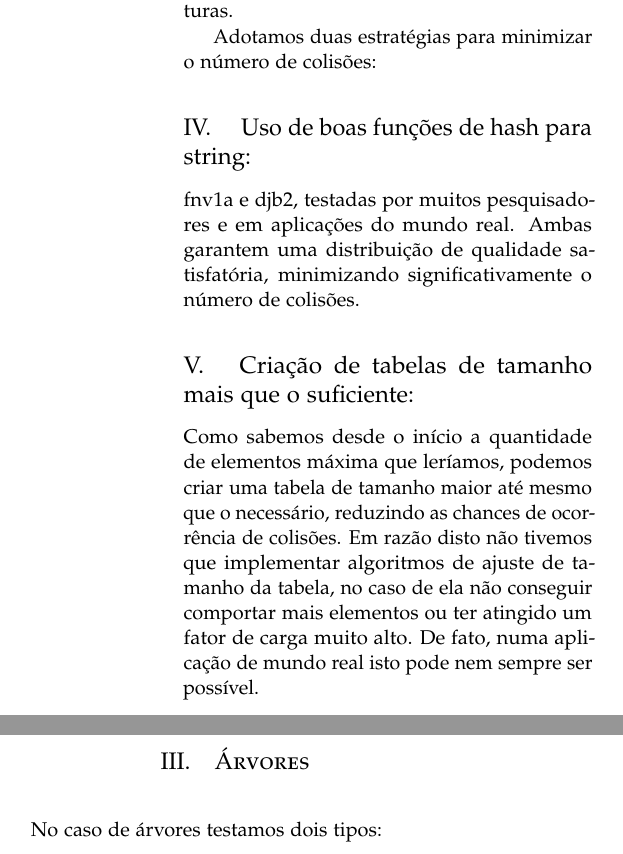
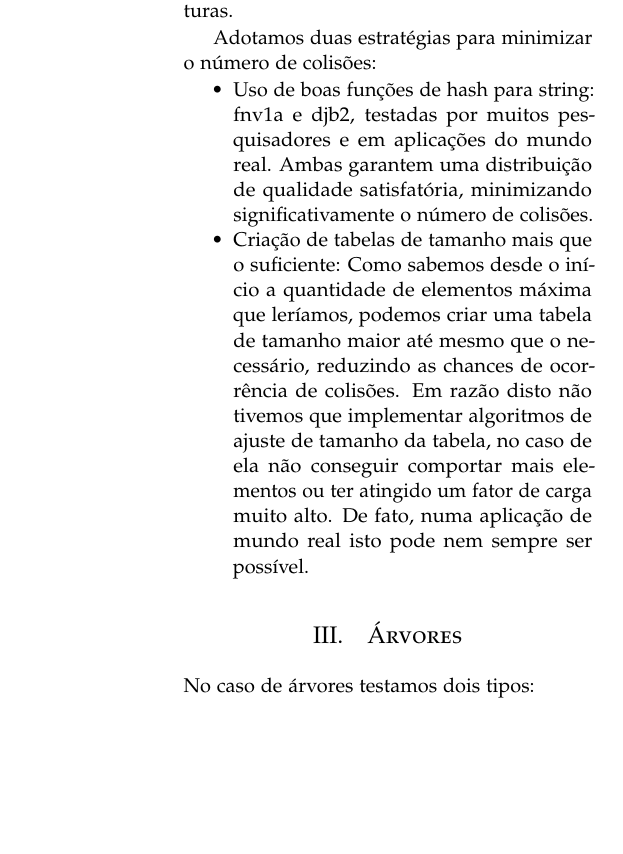
Before and after one commit to calmattoso/EDA, a LaTeX paper (relatorio/relatorio.tex): two parts of the columns of page 2 of 3 before the commit and part of one column of page 2 of 3 after it, the two joined at a grey line, cut so that both start at the same text, the shorter picture padded with empty space. Compiled offline with pdfLaTeX.

Commit message:
Mr.Carlos does not like no numeral shit, so i gave him some bullets

```diff
--- a/relatorio/relatorio.tex
+++ b/relatorio/relatorio.tex
@@ -134,13 +134,13 @@ Variamos as tabelas Hash em função do tratamento de colisão, aplicando:
 Em todos os casos a tabela Hash foi representada como um grande vetor de ponteiros para strings que representavam os conjuntos lidos. Embora esta representação tenha exigido comparação de strings, uma operação não muito eficiente, isto não afeta o resultado dos testes pois teve de ser feito para todas as estruturas.
 
 Adotamos duas estratégias para minimizar o número de colisões:
-
-\subsection{ Uso de boas funções de hash para string: }
+\begin{compactitem}
+\item Uso de boas funções de hash para string:
    fnv1a e djb2, testadas por muitos pesquisadores e em aplicações do mundo real. Ambas garantem uma distribuição de qualidade satisfatória, minimizando significativamente o número de colisões.
 
-\subsection{ Criação de tabelas de tamanho mais que o suficiente:}
+\item Criação de tabelas de tamanho mais que o suficiente:
    Como sabemos desde o início a quantidade de elementos máxima que leríamos, podemos criar uma tabela de tamanho maior até mesmo que o necessário, reduzindo as chances de ocorrência de colisões. Em razão disto não tivemos que implementar algoritmos de ajuste de tamanho da tabela, no caso de ela não conseguir comportar mais elementos ou ter atingido um fator de carga muito alto. De fato, numa aplicação de mundo real isto pode nem sempre ser possível.
-
+\end{compactitem}
 
 
 
```
